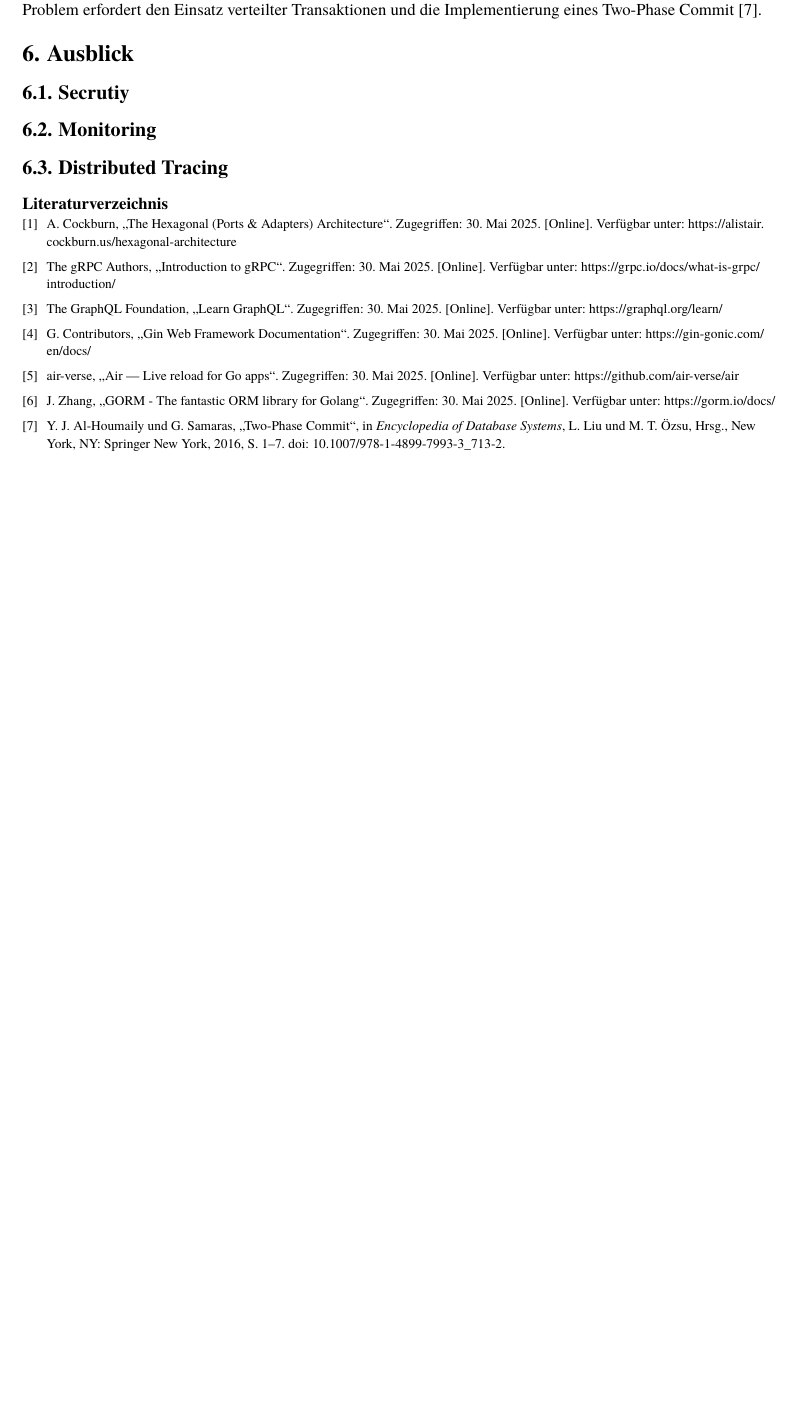
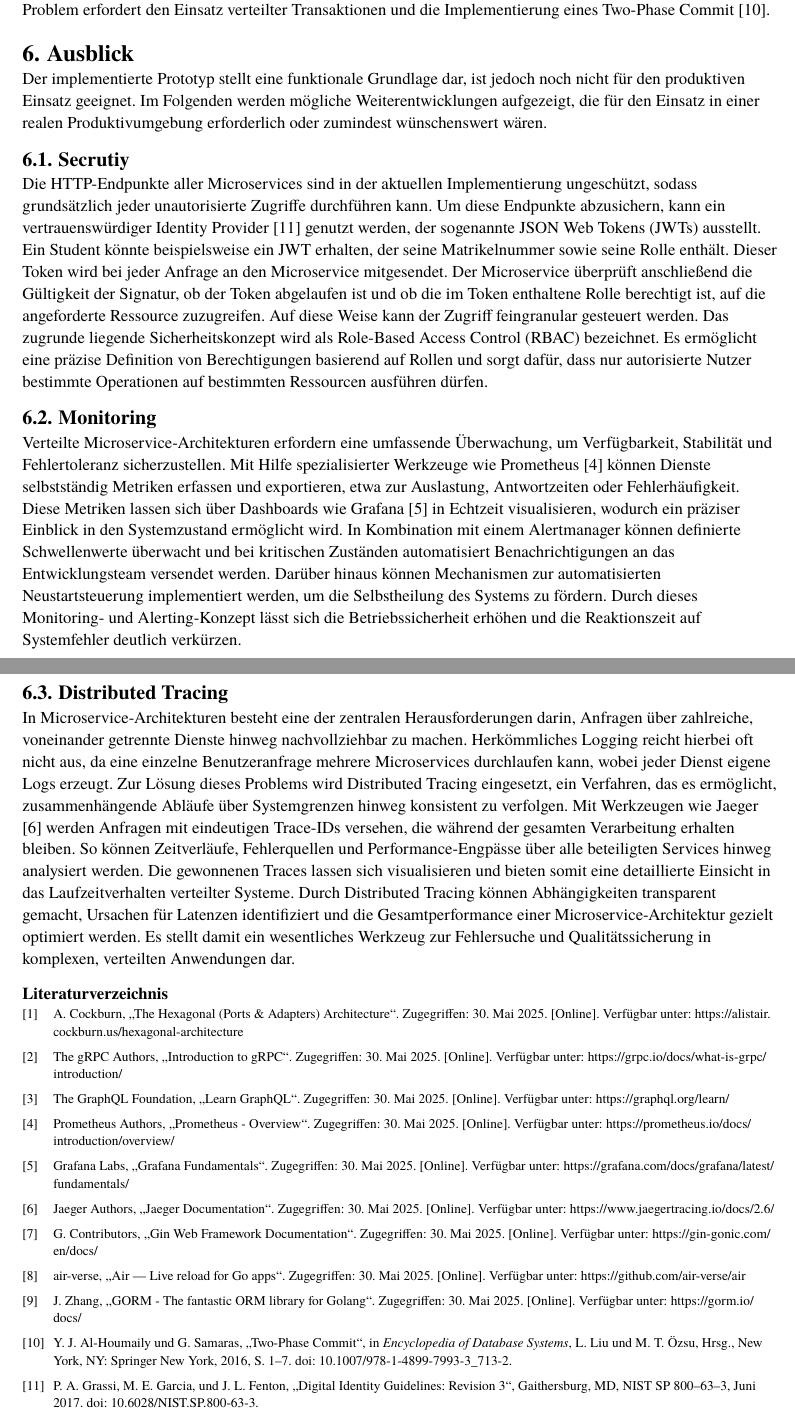
Before and after one commit to PaulTorm/acd-microservice-go, a Typst document (paper/main.typ, which reads paper/refs.bib): part of page 7 of 7 before the commit and two parts of pages 7 and 8 of 8 after it, the two joined at a grey line, cut so that both start at the same text, the shorter picture padded with empty space. Compiled offline with Typst 0.15.

Commit message:
ausblick

```diff
--- a/paper/main.typ
+++ b/paper/main.typ
@@ -240,6 +242,39 @@ einer Prüfung nicht verfügbar, kann dies zu einem inkonsistenten Zustand führ
 verteilter Transaktionen und die Implementierung eines Two-Phase Commit @two-phase-commit.
 
 = Ausblick
+Der implementierte Prototyp stellt eine funktionale Grundlage dar, ist jedoch noch nicht für den produktiven Einsatz geeignet.
+Im Folgenden werden mögliche Weiterentwicklungen aufgezeigt, die für den Einsatz in einer realen Produktivumgebung erforderlich
+oder zumindest wünschenswert wären.
+
 == Secrutiy
+Die HTTP-Endpunkte aller Microservices sind in der aktuellen Implementierung ungeschützt, sodass grundsätzlich jeder
+unautorisierte Zugriffe durchführen kann. Um diese Endpunkte abzusichern, kann ein vertrauenswürdiger Identity Provider @digital-identity-guidelines
+genutzt werden, der sogenannte JSON Web Tokens (JWTs) ausstellt. Ein Student könnte beispielsweise ein JWT erhalten,
+der seine Matrikelnummer sowie seine Rolle enthält. Dieser Token wird bei jeder Anfrage an den Microservice mitgesendet.
+Der Microservice überprüft anschließend die Gültigkeit der Signatur, ob der Token abgelaufen ist und ob die im Token
+enthaltene Rolle berechtigt ist, auf die angeforderte Ressource zuzugreifen. Auf diese Weise kann der Zugriff feingranular
+gesteuert werden. Das zugrunde liegende Sicherheitskonzept wird als Role-Based Access Control (RBAC) bezeichnet. Es
+ermöglicht eine präzise Definition von Berechtigungen basierend auf Rollen und sorgt dafür, dass nur autorisierte Nutzer
+bestimmte Operationen auf bestimmten Ressourcen ausführen dürfen.
+
 == Monitoring
+Verteilte Microservice-Architekturen erfordern eine umfassende Überwachung, um Verfügbarkeit, Stabilität und Fehlertoleranz
+sicherzustellen. Mit Hilfe spezialisierter Werkzeuge wie Prometheus @prometheus können Dienste selbstständig Metriken erfassen und
+exportieren, etwa zur Auslastung, Antwortzeiten oder Fehlerhäufigkeit. Diese Metriken lassen sich über Dashboards wie
+Grafana @grafana in Echtzeit visualisieren, wodurch ein präziser Einblick in den Systemzustand ermöglicht wird. In Kombination
+mit einem Alertmanager können definierte Schwellenwerte überwacht und bei kritischen Zuständen automatisiert Benachrichtigungen
+an das Entwicklungsteam versendet werden. Darüber hinaus können Mechanismen zur automatisierten Neustartsteuerung implementiert
+werden, um die Selbstheilung des Systems zu fördern. Durch dieses Monitoring- und Alerting-Konzept lässt sich die Betriebssicherheit
+erhöhen und die Reaktionszeit auf Systemfehler deutlich verkürzen.
+
 == Distributed Tracing
+In Microservice-Architekturen besteht eine der zentralen Herausforderungen darin, Anfragen über zahlreiche, voneinander getrennte
+Dienste hinweg nachvollziehbar zu machen. Herkömmliches Logging reicht hierbei oft nicht aus, da eine einzelne Benutzeranfrage
+mehrere Microservices durchlaufen kann, wobei jeder Dienst eigene Logs erzeugt. Zur Lösung dieses Problems wird Distributed Tracing
+eingesetzt, ein Verfahren, das es ermöglicht, zusammenhängende Abläufe über Systemgrenzen hinweg konsistent zu verfolgen.
+Mit Werkzeugen wie Jaeger @jaeger werden Anfragen mit eindeutigen Trace-IDs versehen, die während der gesamten Verarbeitung
+erhalten bleiben. So können Zeitverläufe, Fehlerquellen und Performance-Engpässe über alle beteiligten Services hinweg analysiert werden.
+Die gewonnenen Traces lassen sich visualisieren und bieten somit eine detaillierte Einsicht in das Laufzeitverhalten verteilter Systeme.
+Durch Distributed Tracing können Abhängigkeiten transparent gemacht, Ursachen für Latenzen identifiziert und die Gesamtperformance einer
+Microservice-Architektur gezielt optimiert werden. Es stellt damit ein wesentliches Werkzeug zur Fehlersuche und Qualitätssicherung in
+komplexen, verteilten Anwendungen dar.
--- a/paper/refs.bib
+++ b/paper/refs.bib
@@ -69,3 +69,6 @@
   url       = {https://github.com/air-verse/air},
   urldate   = {2025-05-30}
 }
+
+@report{digital-identity-guidelines,
+  title = {Digital Identity Guidelines: Revision 3},
@@ -71,0 +78,5 @@
+  number = {NIST SP 800-63-3},
+  pages = {NIST SP 800-63-3},
+  institution = {{National Institute of Standards and Technology}},
+  location = {Gaithersburg, MD},
+  doi = {10.6028/NIST.SP.800-63-3},
@@ -71,0 +90 @@
+@online{prometheus,
@@ -71,0 +94,5 @@
+  url     = {https://prometheus.io/docs/introduction/overview/},
+  urldate = {2025-05-30}
+}
+
+@online{grafana,
@@ -71,0 +102,5 @@
+  url     = {https://grafana.com/docs/grafana/latest/fundamentals/},
+  urldate = {2025-05-30}
+}
+
+@online{jaeger,
@@ -71,0 +110,3 @@
+  url     = {https://www.jaegertracing.io/docs/2.6/},
+  urldate = {2025-05-30}
+}
```
Also changed, not shown: paper/main.typ (6 more changed lines), paper/refs.bib (19 more changed lines).
